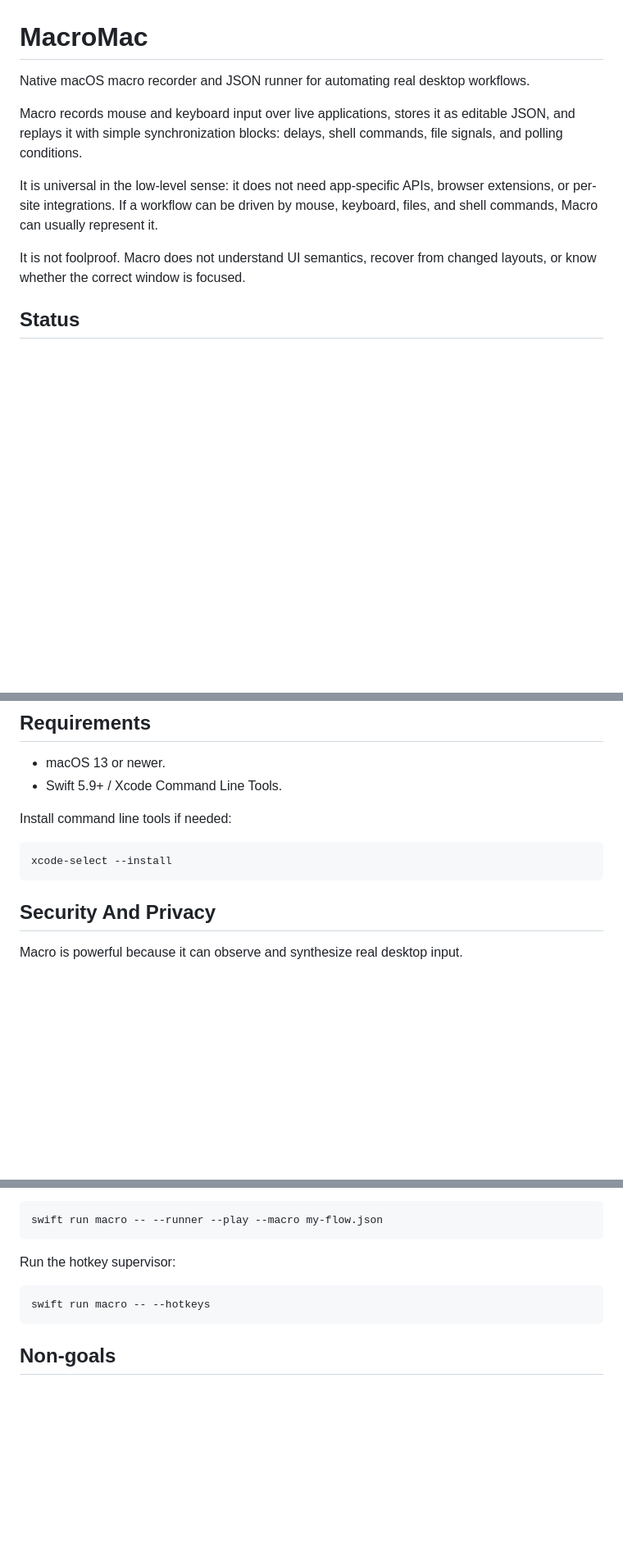
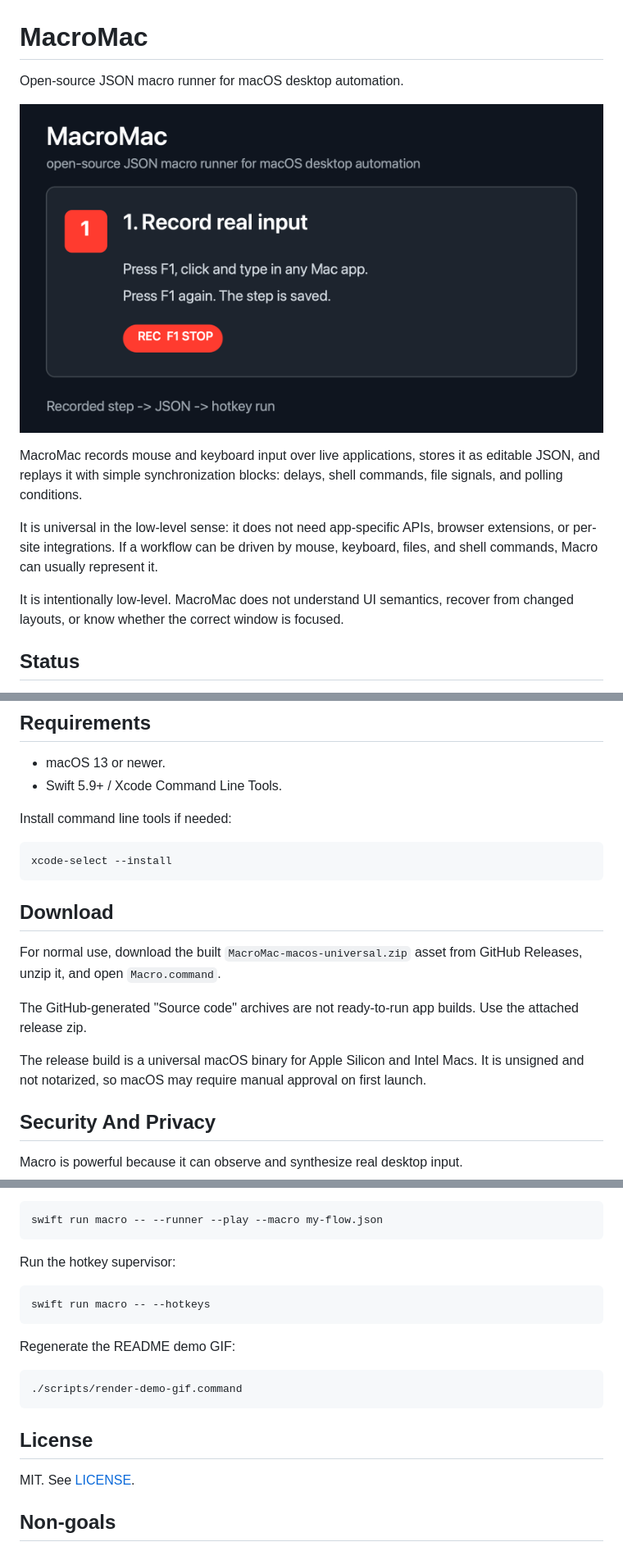
Before and after one commit to Jirnyak/macromac, a Markdown page: README.md, 3 parts joined by grey strips. Shown at 82% size. Drawn GitHub-style; pictures changed too: assets/demo.gif (added); blank space fills up the shorter version.

Commit message:
Prepare public release assets

````diff
--- a/README.md
+++ b/README.md
@@ -1,12 +1,14 @@
 # MacroMac
 
-Native macOS macro recorder and JSON runner for automating real desktop workflows.
+Open-source JSON macro runner for macOS desktop automation.
 
-Macro records mouse and keyboard input over live applications, stores it as editable JSON, and replays it with simple synchronization blocks: delays, shell commands, file signals, and polling conditions.
+![MacroMac demo](assets/demo.gif)
+
+MacroMac records mouse and keyboard input over live applications, stores it as editable JSON, and replays it with simple synchronization blocks: delays, shell commands, file signals, and polling conditions.
 
 It is universal in the low-level sense: it does not need app-specific APIs, browser extensions, or per-site integrations. If a workflow can be driven by mouse, keyboard, files, and shell commands, Macro can usually represent it.
 
-It is not foolproof. Macro does not understand UI semantics, recover from changed layouts, or know whether the correct window is focused.
+It is intentionally low-level. MacroMac does not understand UI semantics, recover from changed layouts, or know whether the correct window is focused.
 
 ## Status
 
@@ -43,6 +45,14 @@ Install command line tools if needed:
 ```sh
 xcode-select --install
 ```
+
+## Download
+
+For normal use, download the built `MacroMac-macos-universal.zip` asset from GitHub Releases, unzip it, and open `Macro.command`.
+
+The GitHub-generated "Source code" archives are not ready-to-run app builds. Use the attached release zip.
+
+The release build is a universal macOS binary for Apple Silicon and Intel Macs. It is unsigned and not notarized, so macOS may require manual approval on first launch.
 
 ## Security And Privacy
 
@@ -423,6 +433,16 @@ Run the hotkey supervisor:
 swift run macro -- --hotkeys
 ```
 
+Regenerate the README demo GIF:
+
+```sh
+./scripts/render-demo-gif.command
+```
+
+## License
+
+MIT. See [LICENSE](LICENSE).
+
 ## Non-goals
 
 Macro intentionally stays small. More intelligent layers, such as OCR, image matching, LLM processing, or app-specific logic, should live outside the core and communicate through files, shell commands, `condition`, or `signal`.
````
Also changed, not shown: other parts of README.md (+1 -1 lines), 5 other files.
